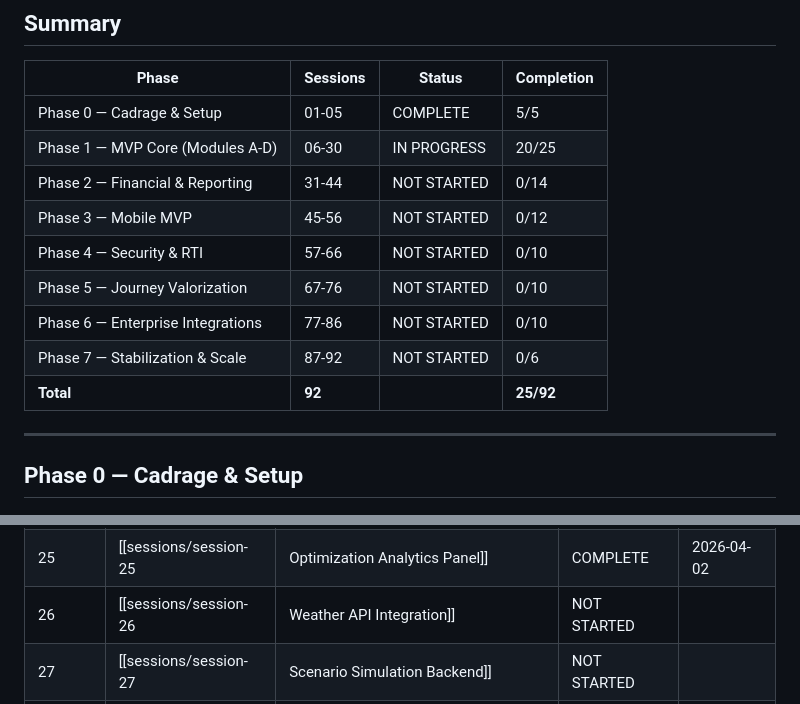
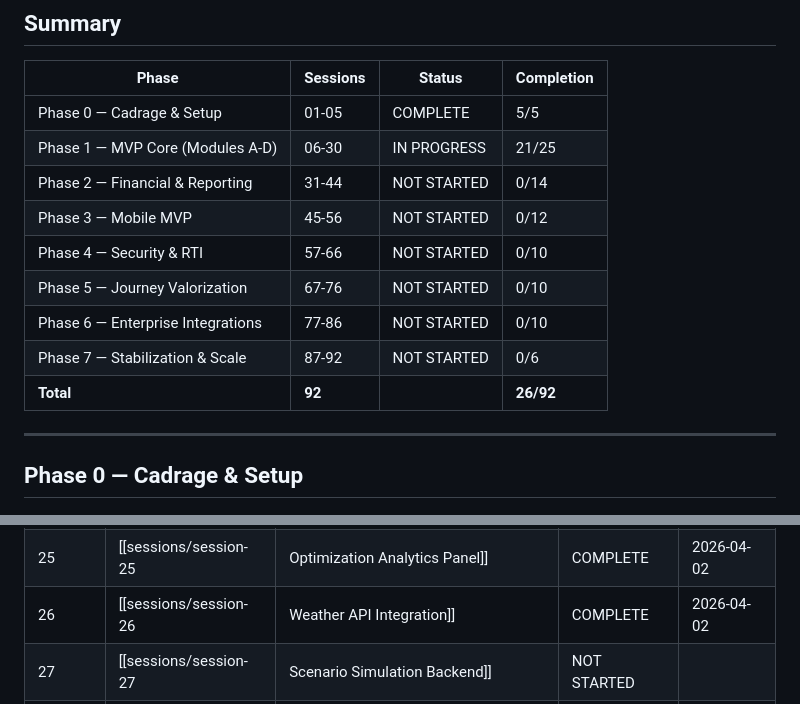
Before and after one commit to Linku-git/Transp-op, a Markdown page: Docs/PROGRESS.md, 2 parts joined by grey strips. Rendered like a GitHub page.

```diff
--- a/Docs/PROGRESS.md
+++ b/Docs/PROGRESS.md
@@ -9,14 +9,14 @@
 | Phase | Sessions | Status | Completion |
 |-------|----------|--------|------------|
 | Phase 0 — Cadrage & Setup | 01-05 | COMPLETE | 5/5 |
-| Phase 1 — MVP Core (Modules A-D) | 06-30 | IN PROGRESS | 20/25 |
+| Phase 1 — MVP Core (Modules A-D) | 06-30 | IN PROGRESS | 21/25 |
 | Phase 2 — Financial & Reporting | 31-44 | NOT STARTED | 0/14 |
 | Phase 3 — Mobile MVP | 45-56 | NOT STARTED | 0/12 |
 | Phase 4 — Security & RTI | 57-66 | NOT STARTED | 0/10 |
 | Phase 5 — Journey Valorization | 67-76 | NOT STARTED | 0/10 |
 | Phase 6 — Enterprise Integrations | 77-86 | NOT STARTED | 0/10 |
 | Phase 7 — Stabilization & Scale | 87-92 | NOT STARTED | 0/6 |
-| **Total** | **92** | | **25/92** |
+| **Total** | **92** | | **26/92** |
 
 ---
 
@@ -54,7 +54,7 @@
 | 23 | [[sessions/session-23|Full Optimization Pipeline]] | COMPLETE | 2026-04-01 | E2E pipeline, Celery task, Redis progress, leave filtering, metrics (fuel/CO2/time), 8 tests |
 | 24 | [[sessions/session-24|Optimization Map (Leaflet)]] | COMPLETE | 2026-04-01 | Interactive map, 5 map components, layer controls, route popups, progress indicator, 15 tests |
 | 25 | [[sessions/session-25|Optimization Analytics Panel]] | COMPLETE | 2026-04-02 | MetricsPanel, RouteList, ClusterTable, GaugeChart, result/history pages, 35 tests |
-| 26 | [[sessions/session-26|Weather API Integration]] | NOT STARTED | | |
+| 26 | [[sessions/session-26|Weather API Integration]] | COMPLETE | 2026-04-02 | WeatherForecast model, OWM service, 4 endpoints, scenario suggestions, 5 tests |
 | 27 | [[sessions/session-27|Scenario Simulation Backend]] | NOT STARTED | | |
 | 28 | [[sessions/session-28|Scenario Comparison Frontend]] | NOT STARTED | | |
 | 29 | [[sessions/session-29|Settings & Constraints CRUD]] | NOT STARTED | | |
```
Also changed, not shown: other parts of Docs/PROGRESS.md (+1 -1 lines), Docs/CHANGELOG.md (+12 -0 lines).
